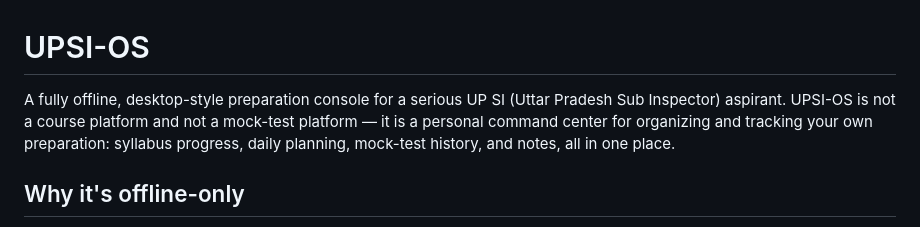
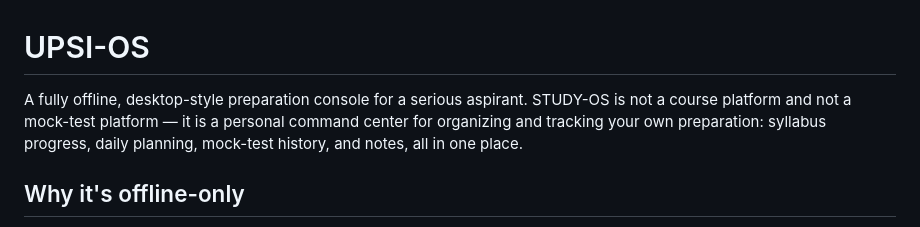
Before and after one commit to Rahul7518/STUDY-OS, a Markdown page: README.md, the part around the change. GitHub-like rendering.

```diff
--- a/README.md
+++ b/README.md
@@ -1,7 +1,6 @@
 # UPSI-OS
 
-A fully offline, desktop-style preparation console for a serious UP SI
-(Uttar Pradesh Sub Inspector) aspirant. UPSI-OS is not a course platform
+A fully offline, desktop-style preparation console for a serious  aspirant. STUDY-OS is not a course platform
 and not a mock-test platform — it is a personal command center for
 organizing and tracking your own preparation: syllabus progress, daily
 planning, mock-test history, and notes, all in one place.
```
